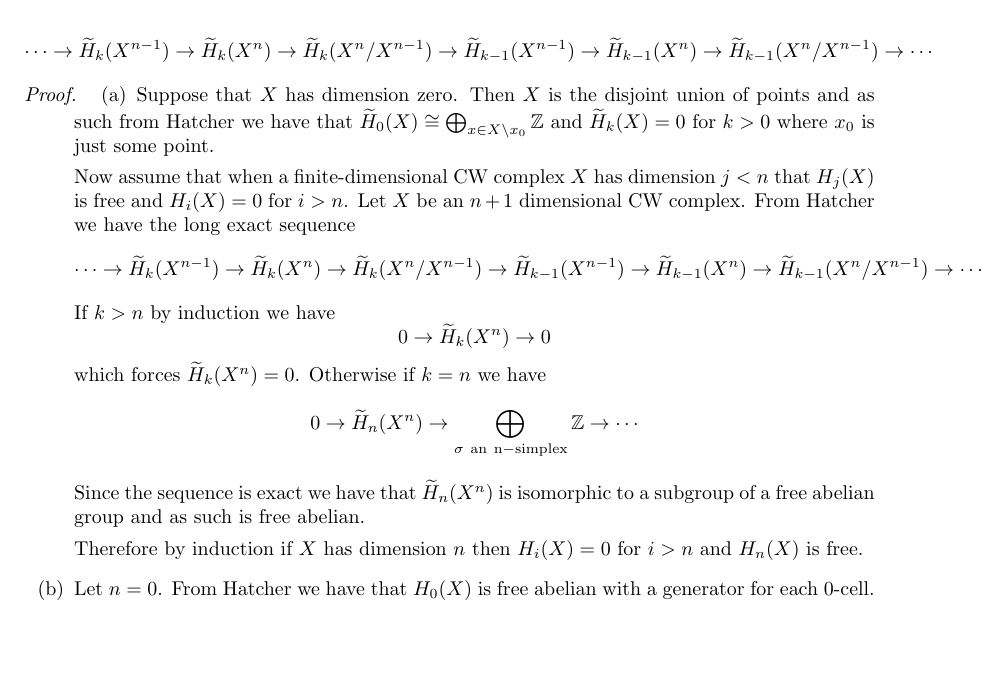
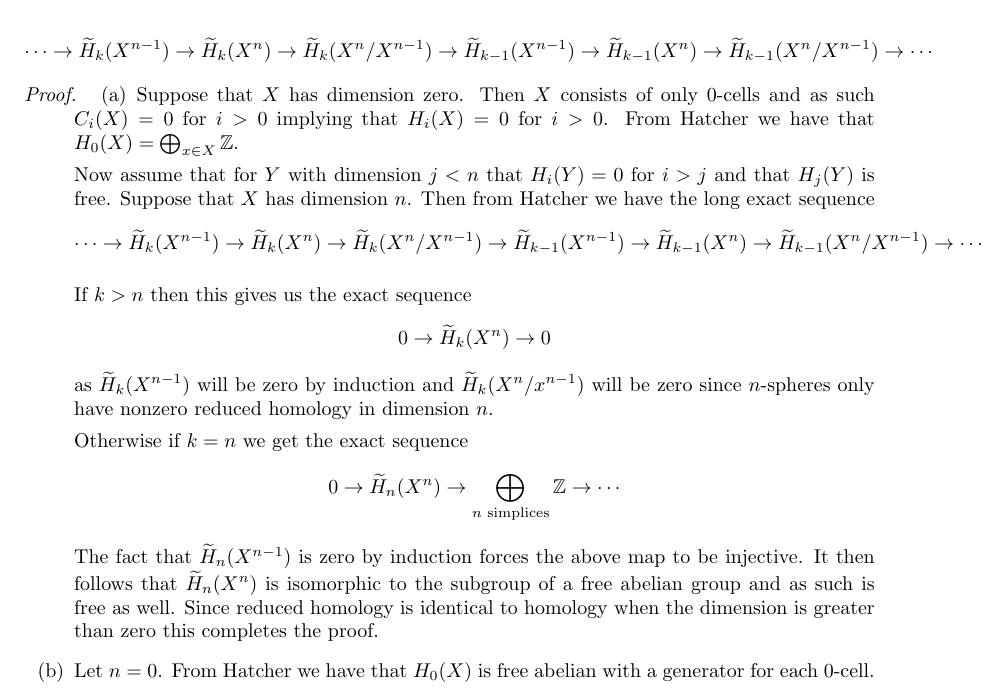
Before and after one commit to albenzo/MATH-7512, a LaTeX problem sheet (hw4/hw4.tex): part of page 1 of 2, cut so that both start at the same text, the shorter picture padded with empty space. Compiled offline with pdfLaTeX.

Commit message:
More work on hw4

```diff
--- a/hw4/hw4.tex
+++ b/hw4/hw4.tex
@@ -46,29 +46,34 @@
 \begin{proof}
   \begin{enumerate}
   \item[(a)]
-    Suppose that $X$ has dimension zero. Then $X$ is the disjoint union of points and as such
-    from Hatcher we have that $\wt{H}_0(X)\cong \bigoplus_{x\in X\setminus x_0}\bb{Z}$ and $\wt{H}_k(X)=0$ for $k>0$ where
-    $x_0$ is just some point.
+    Suppose that $X$ has dimension zero. Then $X$ consists of only $0$-cells
+    and as such $C_i(X)=0$ for $i>0$ implying that $H_i(X)=0$ for $i>0$. From
+    Hatcher we have that $H_0(X)=\bigoplus_{x\in X}\bb{Z}$.
 
-    Now assume that when a finite-dimensional CW complex $X$ has dimension $j<n$
-    that $H_j(X)$ is free and $H_i(X)=0$ for $i>n$. Let $X$ be an $n+1$ dimensional
-    CW complex. From Hatcher we have the long exact sequence
+    Now assume that for $Y$ with dimension $j<n$ that $H_i(Y)=0$ for $i>j$ and
+    that $H_j(Y)$ is free. Suppose that $X$ has dimension $n$. Then from Hatcher
+    we have the long exact sequence
     \[
       \cdots \rightarrow \wt{H}_k(X^{n-1})\rightarrow \wt{H}_k(X^n) \rightarrow \wt{H}_k(X^n/X^{n-1}) \rightarrow \wt{H}_{k-1}(X^{n-1}) \rightarrow \wt{H}_{k-1}(X^n) \rightarrow \wt{H}_{k-1}(X^n/X^{n-1}) \rightarrow \cdots
     \]
-    If $k>n$ by induction we have
+
+    If $k>n$ then this gives us the exact sequence
     \[
-      0 \rightarrow \wt{H}_k(X^n) \rightarrow 0
+      0\rightarrow \wt{H}_k(X^n)\rightarrow 0
     \]
-    which forces $\wt{H}_k(X^n)=0$. Otherwise if $k=n$ we have
+    as $\wt{H}_k(X^{n-1})$ will be zero by induction and $\wt{H}_k(X^n/x^{n-1})$ will
+    be zero since $n$-spheres only have nonzero reduced homology in dimension $n$.
+
+    Otherwise if $k=n$ we get the exact sequence
     \[
-      0 \rightarrow \wt{H}_n(X^n) \rightarrow \bigoplus_{\sigma\mathrm{\ an\ n-simplex}}\bb{Z} \rightarrow \cdots
+      0\rightarrow \wt{H}_n(X^n)\rightarrow \bigoplus_{n\text{ simplices}}\bb{Z}\rightarrow\cdots
     \]
-    Since the sequence is exact we have that $\wt{H}_n(X^n)$ is isomorphic to a
-    subgroup of a free abelian group and as such is free abelian.
+    The fact that $\wt{H}_n(X^{n-1})$ is zero by induction forces the above map
+    to be injective. It then follows that $\wt{H}_n(X^n)$ is isomorphic to the
+    subgroup of a free abelian group and as such is free as well. Since reduced
+    homology is identical to homology when the dimension is greater than zero
+    this completes the proof.
 
-    Therefore by induction if $X$ has dimension $n$ then $H_i(X)=0$ for $i>n$ and
-    $H_n(X)$ is free.
   \item[(b)] Let $n=0$. From Hatcher we have that $H_0(X)$ is free abelian
     with a generator for each 0-cell.
 
```
Also changed, not shown: hw4/hw4.pdf.
